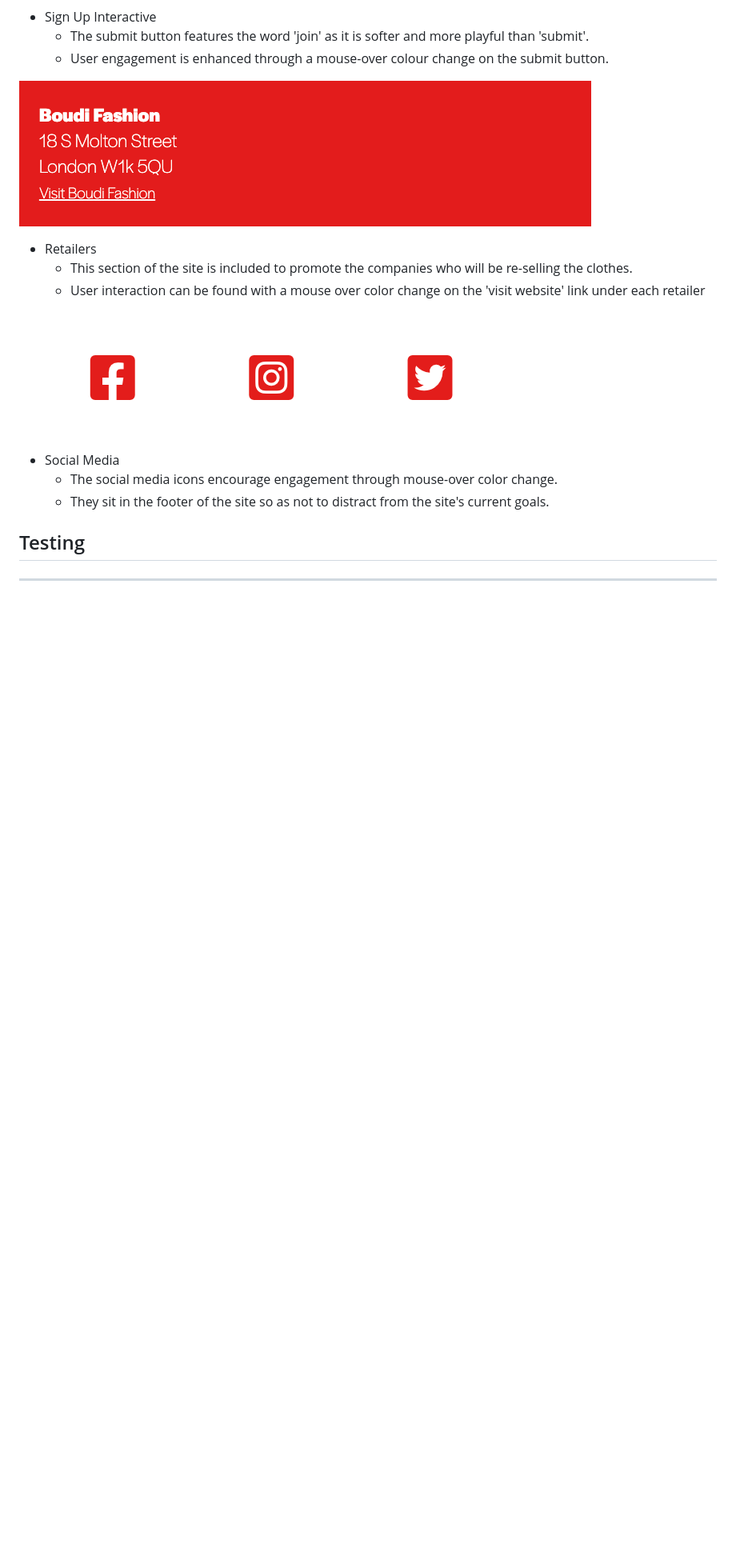
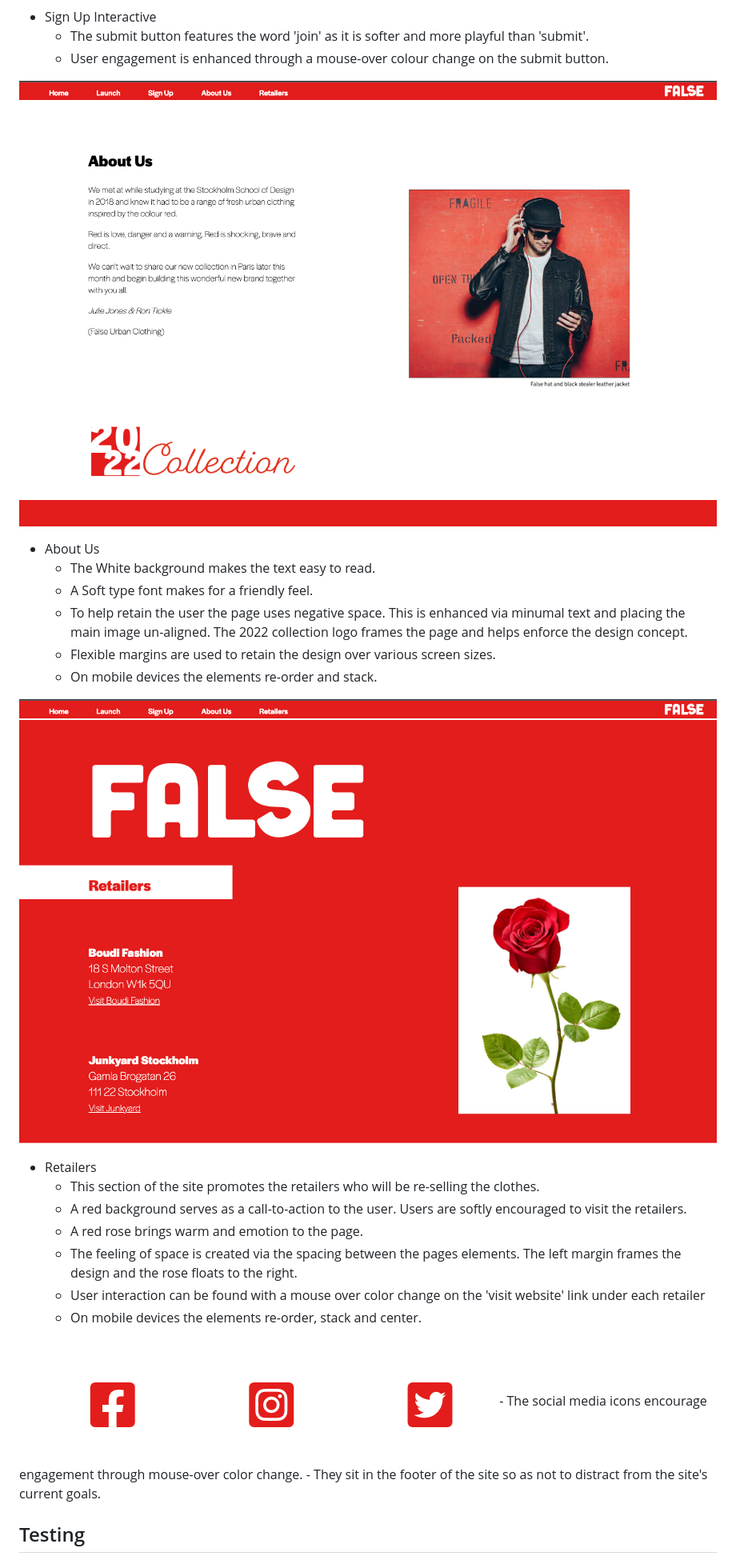
Before and after one commit to andrewcargill/false, a Markdown page: README.md, the part around the change printed below. Shown: that part at 80% size. Rendered like a GitHub page; pictures changed too: assets/images/readme_aboutus.png (added), assets/images/readme_retailers.png; blank space fills up the shorter version.

```diff
--- a/README.md
+++ b/README.md
@@ -64,13 +66,28 @@ The design layout aims to challenge conventions. We reference minamilist / abstr
     - The submit button features the word 'join' as it is softer and more playful than 'submit'.
     - User engagement is enhanced through a mouse-over colour change on the submit button.
 
+
+![About Us](/assets/images/readme_aboutus.png)
+- About Us
+    - The White background makes the text easy to read.
+    - A Soft type font makes for a friendly feel.
+    - To help retain the user the page uses negative space. This is enhanced via minumal text and placing the main image un-aligned. The 2022 collection logo frames the page and helps enforce the design concept.
+    - Flexible margins are used to retain the design over various screen sizes.
+    - On mobile devices the elements re-order and stack.
+
+
 ![Retailers](/assets/images/readme_retailers.png)
+
 - Retailers
-    - This section of the site is included to promote the companies who will be re-selling the clothes.
+    - This section of the site promotes the retailers who will be re-selling the clothes.
+    - A red background serves as a call-to-action to the user. Users are softly encouraged to visit the retailers.
+    - A red rose brings warm and emotion to the page.
+    - The feeling of space is created via the spacing between the pages elements. The left margin frames the design and the rose floats to the right.
     - User interaction can be found with a mouse over color change on the 'visit website' link under each retailer
+    - On mobile devices the elements re-order, stack and center.
 
-![Social Media](/assets/images/readme_socialmedia.png)
-- Social Media
+
+![Social media](/assets/images/readme_socialmedia.png)
     - The social media icons encourage engagement through mouse-over color change.
     - They sit in the footer of the site so as not to distract from the site's current goals.
 
```
Also changed, not shown: other parts of README.md (+11 -9 lines), assets/images/readme_navigation.png, 2 other files.
